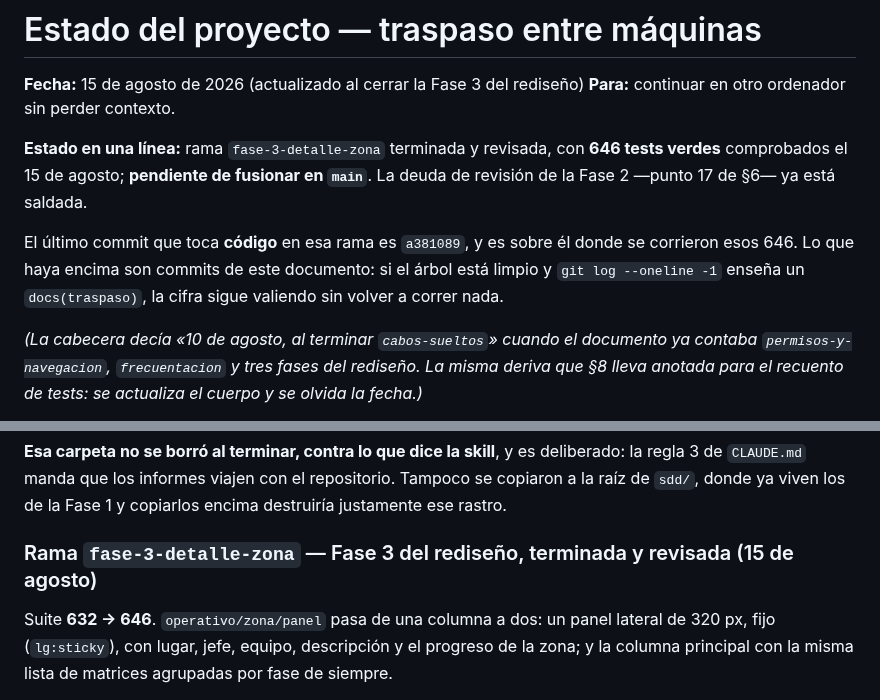
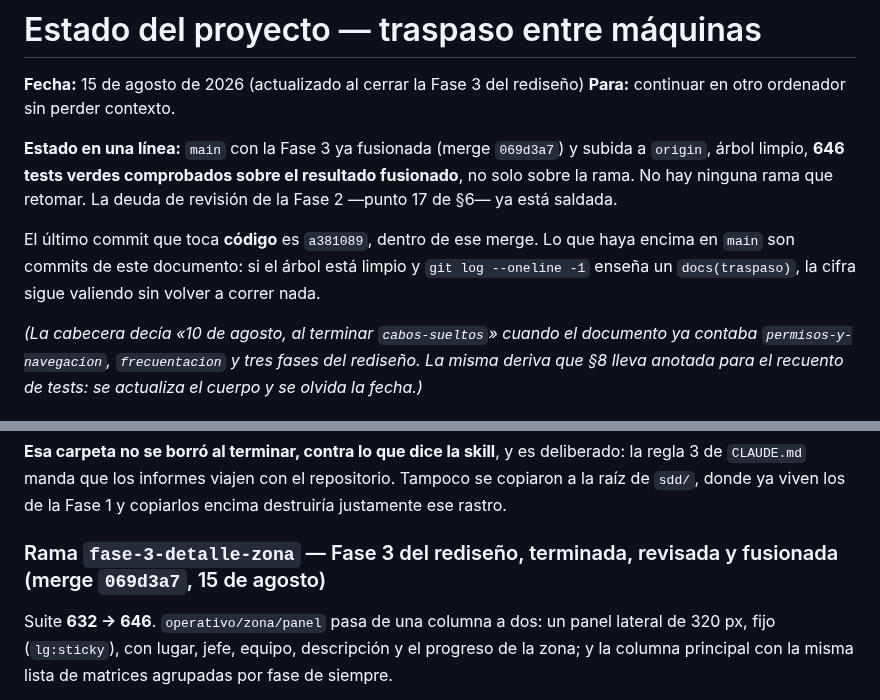
Before and after one commit to Jhampier-u/proyecto-turismo, a Markdown page: docs/ESTADO-PROYECTO.md, 2 parts joined by grey strips. GitHub-like rendering.

Commit message:
docs(traspaso): el hash del merge de la Fase 3, y la suite verde sobre lo fusionado
Co-Authored-By: Claude Opus 5 <noreply@anthropic.com>

```diff
--- a/docs/ESTADO-PROYECTO.md
+++ b/docs/ESTADO-PROYECTO.md
@@ -3,14 +3,15 @@
 **Fecha:** 15 de agosto de 2026 (actualizado al cerrar la Fase 3 del rediseño)
 **Para:** continuar en otro ordenador sin perder contexto.
 
-**Estado en una línea:** rama `fase-3-detalle-zona` terminada y revisada, con
-**646 tests verdes** comprobados el 15 de agosto; **pendiente de fusionar en
-`main`**. La deuda de revisión de la Fase 2 —punto 17 de §6— ya está saldada.
-
-El último commit que toca **código** en esa rama es `a381089`, y es sobre él
-donde se corrieron esos 646. Lo que haya encima son commits de este documento:
-si el árbol está limpio y `git log --oneline -1` enseña un `docs(traspaso)`, la
-cifra sigue valiendo sin volver a correr nada.
+**Estado en una línea:** `main` con la Fase 3 ya fusionada (merge `069d3a7`) y
+subida a `origin`, árbol limpio, **646 tests verdes comprobados sobre el
+resultado fusionado**, no solo sobre la rama. No hay ninguna rama que
+retomar. La deuda de revisión de la Fase 2 —punto 17 de §6— ya está saldada.
+
+El último commit que toca **código** es `a381089`, dentro de ese merge. Lo que
+haya encima en `main` son commits de este documento: si el árbol está limpio y
+`git log --oneline -1` enseña un `docs(traspaso)`, la cifra sigue valiendo sin
+volver a correr nada.
 
 *(La cabecera decía «10 de agosto, al terminar `cabos-sueltos`» cuando el
 documento ya contaba `permisos-y-navegacion`, `frecuentacion` y tres fases del
@@ -1628,7 +1629,7 @@ deliberado: la regla 3 de `CLAUDE.md` manda que los informes viajen con el
 repositorio. Tampoco se copiaron a la raíz de `sdd/`, donde ya viven los de la
 Fase 1 y copiarlos encima destruiría justamente ese rastro.
 
-### Rama `fase-3-detalle-zona` — Fase 3 del rediseño, terminada y revisada (15 de agosto)
+### Rama `fase-3-detalle-zona` — Fase 3 del rediseño, terminada, revisada y fusionada (merge `069d3a7`, 15 de agosto)
 
 Suite **632 → 646**. `operativo/zona/panel` pasa de una columna a dos: un
 panel lateral de 320 px, fijo (`lg:sticky`), con lugar, jefe, equipo,
```
